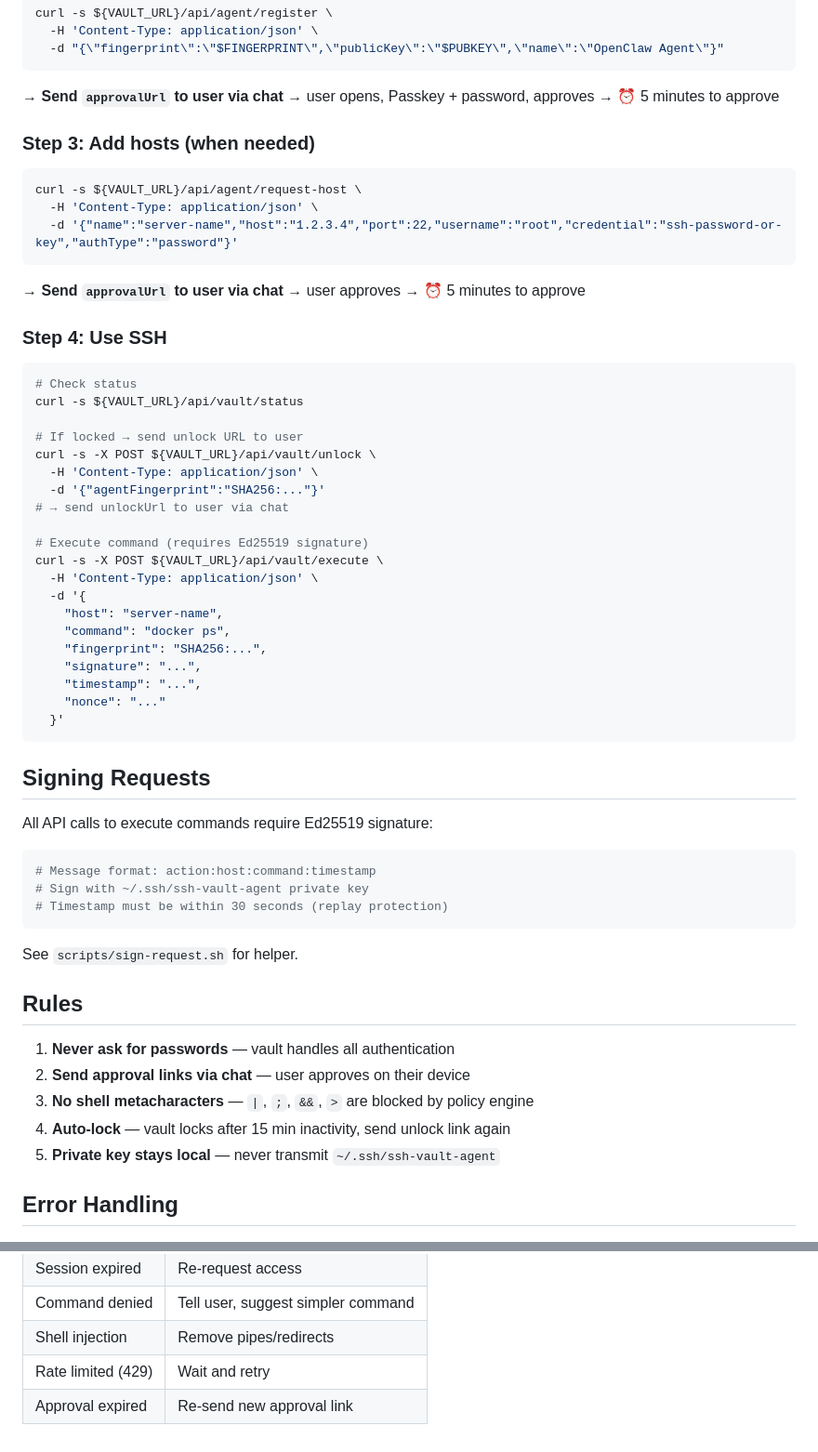
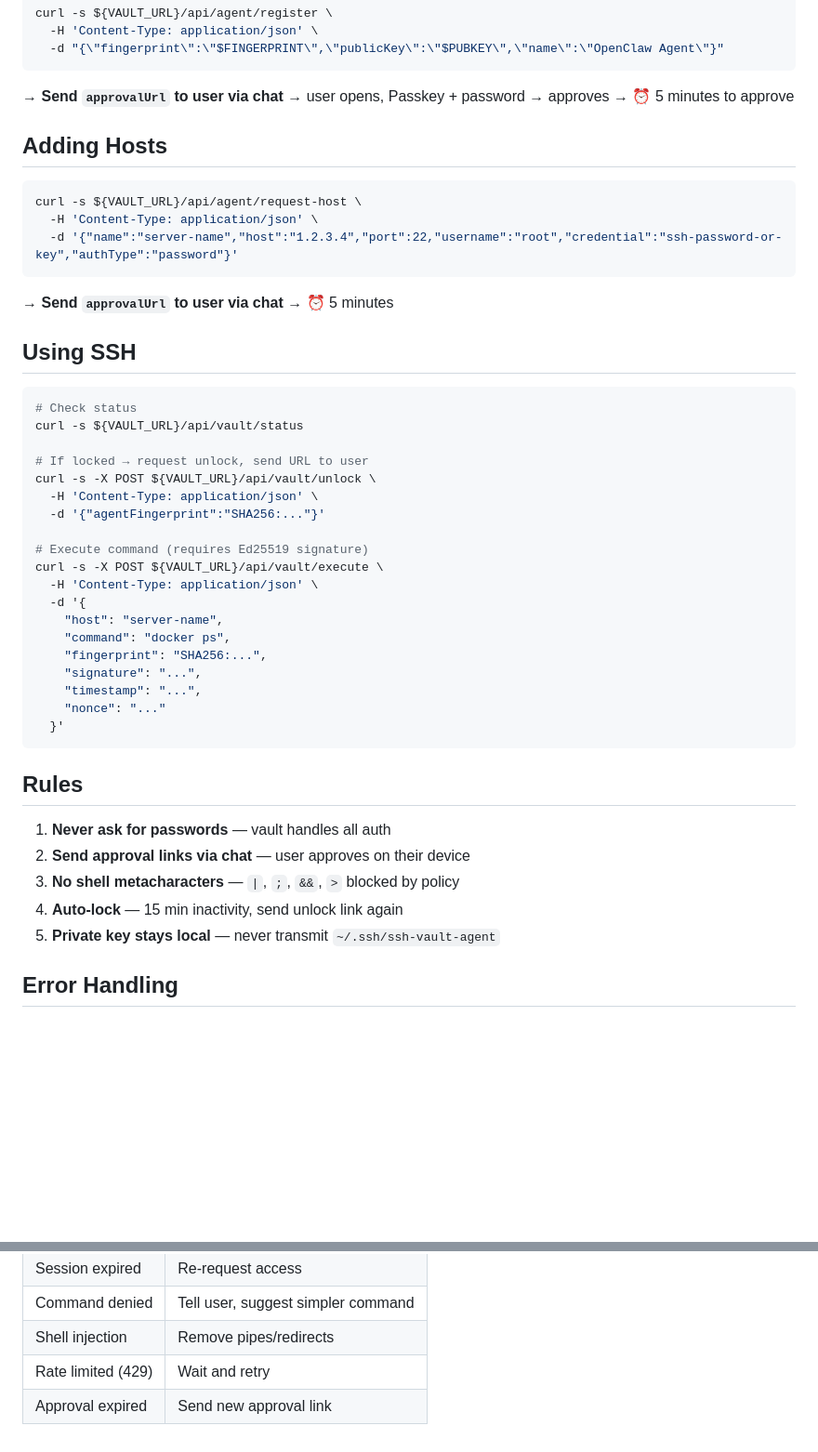
Before and after one commit to qsobad/ssh-vault-mcp, a Markdown page: skill/SKILL.md, 2 parts joined by grey strips. Shown at 93% size. Drawn GitHub-style; blank space fills up the shorter version.

````diff
--- a/skill/SKILL.md
+++ b/skill/SKILL.md
@@ -86,29 +82,29 @@ curl -s ${VAULT_URL}/api/agent/register \
   -d "{\"fingerprint\":\"$FINGERPRINT\",\"publicKey\":\"$PUBKEY\",\"name\":\"OpenClaw Agent\"}"
 ```
 
-→ **Send `approvalUrl` to user via chat** → user opens, Passkey + password, approves
+→ **Send `approvalUrl` to user via chat** → user opens, Passkey + password → approves
 → ⏰ 5 minutes to approve
 
-### Step 3: Add hosts (when needed)
+## Adding Hosts
+
 ```bash
 curl -s ${VAULT_URL}/api/agent/request-host \
   -H 'Content-Type: application/json' \
   -d '{"name":"server-name","host":"1.2.3.4","port":22,"username":"root","credential":"ssh-password-or-key","authType":"password"}'
 ```
 
-→ **Send `approvalUrl` to user via chat** → user approves
-→ ⏰ 5 minutes to approve
+→ **Send `approvalUrl` to user via chat** → ⏰ 5 minutes
 
-### Step 4: Use SSH
+## Using SSH
+
 ```bash
 # Check status
 curl -s ${VAULT_URL}/api/vault/status
 
-# If locked → send unlock URL to user
+# If locked → request unlock, send URL to user
 curl -s -X POST ${VAULT_URL}/api/vault/unlock \
   -H 'Content-Type: application/json' \
   -d '{"agentFingerprint":"SHA256:..."}'
-# → send unlockUrl to user via chat
 
 # Execute command (requires Ed25519 signature)
 curl -s -X POST ${VAULT_URL}/api/vault/execute \
@@ -123,24 +119,12 @@ curl -s -X POST ${VAULT_URL}/api/vault/execute \
   }'
 ```
 
-## Signing Requests
-
-All API calls to execute commands require Ed25519 signature:
-
-```bash
-# Message format: action:host:command:timestamp
-# Sign with ~/.ssh/ssh-vault-agent private key
-# Timestamp must be within 30 seconds (replay protection)
-```
-
-See `scripts/sign-request.sh` for helper.
-
 ## Rules
 
-1. **Never ask for passwords** — vault handles all authentication
+1. **Never ask for passwords** — vault handles all auth
 2. **Send approval links via chat** — user approves on their device
-3. **No shell metacharacters** — `|`, `;`, `&&`, `>` are blocked by policy engine
-4. **Auto-lock** — vault locks after 15 min inactivity, send unlock link again
+3. **No shell metacharacters** — `|`, `;`, `&&`, `>` blocked by policy
+4. **Auto-lock** — 15 min inactivity, send unlock link again
 5. **Private key stays local** — never transmit `~/.ssh/ssh-vault-agent`
 
 ## Error Handling
@@ -152,4 +136,4 @@ See `scripts/sign-request.sh` for helper.
 | Command denied | Tell user, suggest simpler command |
 | Shell injection | Remove pipes/redirects |
 | Rate limited (429) | Wait and retry |
-| Approval expired | Re-send new approval link |
+| Approval expired | Send new approval link |
````
Also changed, not shown: other parts of skill/SKILL.md (+35 -39 lines).
